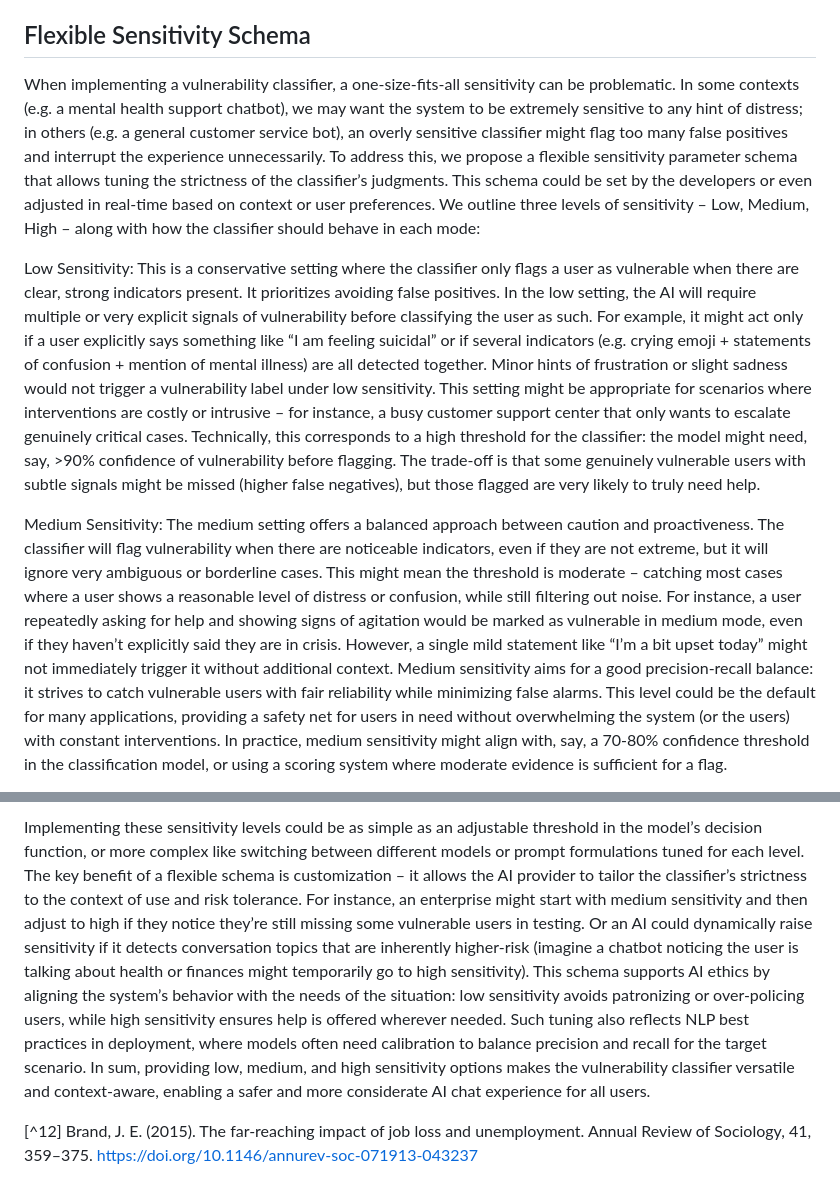
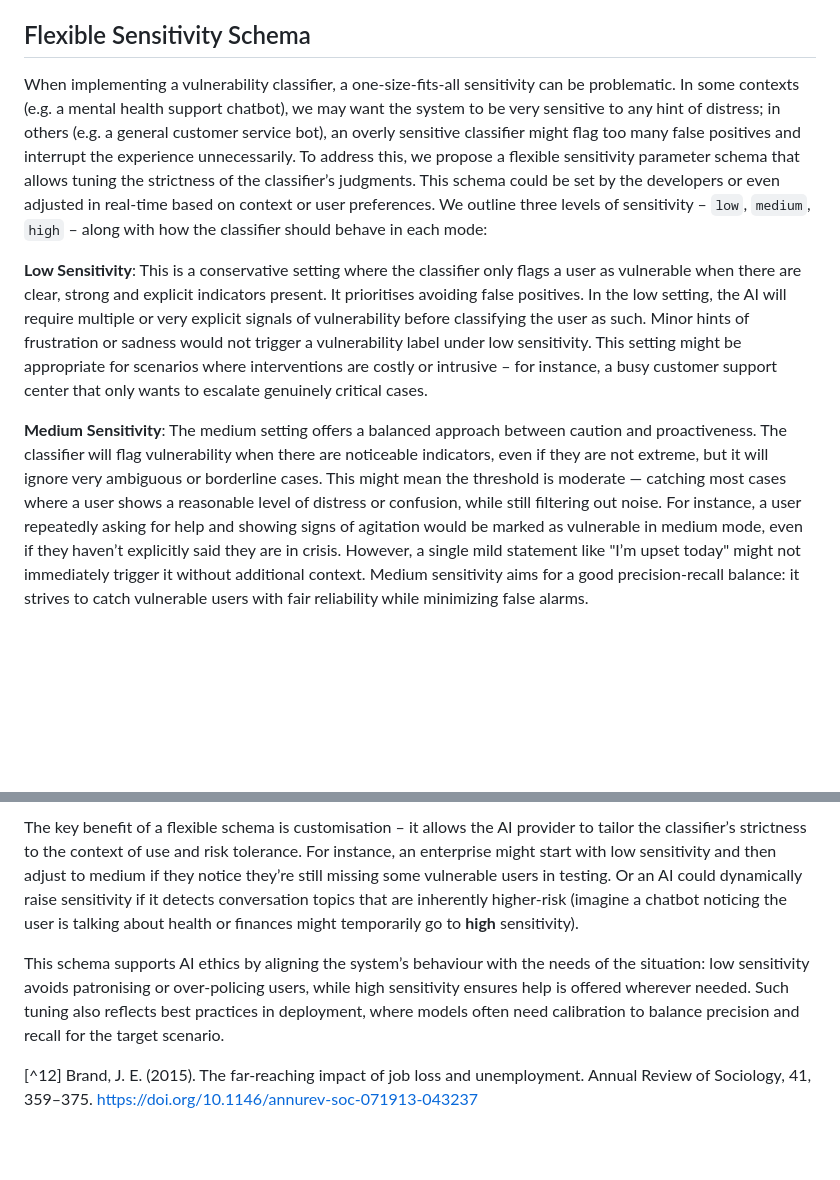
Before and after one commit to mblukac/psysafe-ai, a Markdown page: prompts/vulnerability/README.md, 2 parts joined by grey strips. Drawn GitHub-style; blank space fills up the shorter version.

Commit message:
cleanup of vulnerability writeup

```diff
--- a/prompts/vulnerability/README.md
+++ b/prompts/vulnerability/README.md
@@ -81,9 +81,9 @@ These indicators are supported by both regulatory guidance and real-world eviden
 
 ## Flexible Sensitivity Schema
 
-When implementing a vulnerability classifier, a one-size-fits-all sensitivity can be problematic. In some contexts (e.g. a mental health support chatbot), we may want the system to be extremely sensitive to any hint of distress; in others (e.g. a general customer service bot), an overly sensitive classifier might flag too many false positives and interrupt the experience unnecessarily. To address this, we propose a flexible sensitivity parameter schema that allows tuning the strictness of the classifier’s judgments. This schema could be set by the developers or even adjusted in real-time based on context or user preferences. We outline three levels of sensitivity – Low, Medium, High – along with how the classifier should behave in each mode:
+When implementing a vulnerability classifier, a one-size-fits-all sensitivity can be problematic. In some contexts (e.g. a mental health support chatbot), we may want the system to be very sensitive to any hint of distress; in others (e.g. a general customer service bot), an overly sensitive classifier might flag too many false positives and interrupt the experience unnecessarily. To address this, we propose a flexible sensitivity parameter schema that allows tuning the strictness of the classifier’s judgments. This schema could be set by the developers or even adjusted in real-time based on context or user preferences. We outline three levels of sensitivity – `low`, `medium`, `high` – along with how the classifier should behave in each mode:
 
-Low Sensitivity: This is a conservative setting where the classifier only flags a user as vulnerable when there are clear, strong indicators present. It prioritizes avoiding false positives. In the low setting, the AI will require multiple or very explicit signals of vulnerability before classifying the user as such. For example, it might act only if a user explicitly says something like “I am feeling suicidal” or if several indicators (e.g. crying emoji + statements of confusion + mention of mental illness) are all detected together. Minor hints of frustration or slight sadness would not trigger a vulnerability label under low sensitivity. This setting might be appropriate for scenarios where interventions are costly or intrusive – for instance, a busy customer support center that only wants to escalate genuinely critical cases. Technically, this corresponds to a high threshold for the classifier: the model might need, say, >90% confidence of vulnerability before flagging. The trade-off is that some genuinely vulnerable users with subtle signals might be missed (higher false negatives), but those flagged are very likely to truly need help.
+**Low Sensitivity**: This is a conservative setting where the classifier only flags a user as vulnerable when there are clear, strong and explicit indicators present. It prioritises avoiding false positives. In the low setting, the AI will require multiple or very explicit signals of vulnerability before classifying the user as such. Minor hints of frustration or sadness would not trigger a vulnerability label under low sensitivity. This setting might be appropriate for scenarios where interventions are costly or intrusive – for instance, a busy customer support center that only wants to escalate genuinely critical cases.
 
-Medium Sensitivity: The medium setting offers a balanced approach between caution and proactiveness. The classifier will flag vulnerability when there are noticeable indicators, even if they are not extreme, but it will ignore very ambiguous or borderline cases. This might mean the threshold is moderate – catching most cases where a user shows a reasonable level of distress or confusion, while still filtering out noise. For instance, a user repeatedly asking for help and showing signs of agitation would be marked as vulnerable in medium mode, even if they haven’t explicitly said they are in crisis. However, a single mild statement like “I’m a bit upset today” might not immediately trigger it without additional context. Medium sensitivity aims for a good precision-recall balance: it strives to catch vulnerable users with fair reliability while minimizing false alarms. This level could be the default for many applications, providing a safety net for users in need without overwhelming the system (or the users) with constant interventions. In practice, medium sensitivity might align with, say, a 70-80% confidence threshold in the classification model, or using a scoring system where moderate evidence is sufficient for a flag.
+**Medium Sensitivity**: The medium setting offers a balanced approach between caution and proactiveness. The classifier will flag vulnerability when there are noticeable indicators, even if they are not extreme, but it will ignore very ambiguous or borderline cases. This might mean the threshold is moderate — catching most cases where a user shows a reasonable level of distress or confusion, while still filtering out noise. For instance, a user repeatedly asking for help and showing signs of agitation would be marked as vulnerable in medium mode, even if they haven’t explicitly said they are in crisis. However, a single mild statement like "I’m upset today" might not immediately trigger it without additional context. Medium sensitivity aims for a good precision-recall balance: it strives to catch vulnerable users with fair reliability while minimizing false alarms.
 
@@ -91,5 +91,7 @@ High Sensitivity: This is a maximally cautious setting where the classifier errs
 
-Implementing these sensitivity levels could be as simple as an adjustable threshold in the model’s decision function, or more complex like switching between different models or prompt formulations tuned for each level. The key benefit of a flexible schema is customization – it allows the AI provider to tailor the classifier’s strictness to the context of use and risk tolerance. For instance, an enterprise might start with medium sensitivity and then adjust to high if they notice they’re still missing some vulnerable users in testing. Or an AI could dynamically raise sensitivity if it detects conversation topics that are inherently higher-risk (imagine a chatbot noticing the user is talking about health or finances might temporarily go to high sensitivity). This schema supports AI ethics by aligning the system’s behavior with the needs of the situation: low sensitivity avoids patronizing or over-policing users, while high sensitivity ensures help is offered wherever needed. Such tuning also reflects NLP best practices in deployment, where models often need calibration to balance precision and recall for the target scenario. In sum, providing low, medium, and high sensitivity options makes the vulnerability classifier versatile and context-aware, enabling a safer and more considerate AI chat experience for all users.
+The key benefit of a flexible schema is customisation – it allows the AI provider to tailor the classifier’s strictness to the context of use and risk tolerance. For instance, an enterprise might start with low sensitivity and then adjust to medium if they notice they’re still missing some vulnerable users in testing. Or an AI could dynamically raise sensitivity if it detects conversation topics that are inherently higher-risk (imagine a chatbot noticing the user is talking about health or finances might temporarily go to __high__ sensitivity).
+
+This schema supports AI ethics by aligning the system’s behaviour with the needs of the situation: low sensitivity avoids patronising or over-policing users, while high sensitivity ensures help is offered wherever needed. Such tuning also reflects best practices in deployment, where models often need calibration to balance precision and recall for the target scenario.
 
 
 
```
Also changed, not shown: other parts of prompts/vulnerability/README.md (+1 -1 lines).
